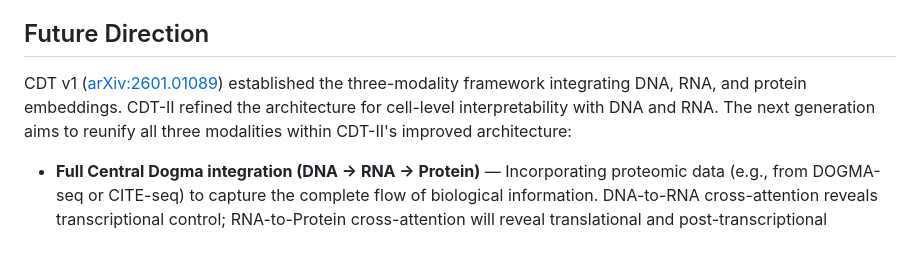
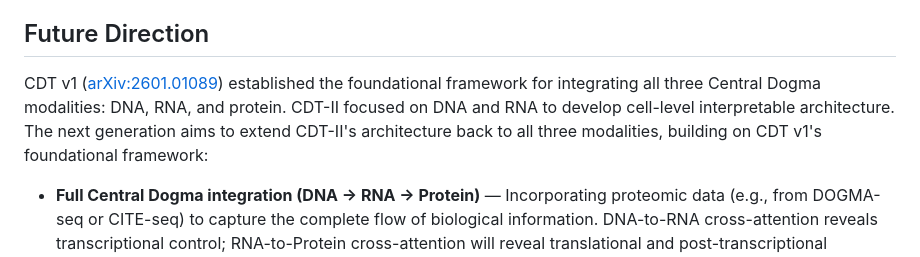
Before and after one commit to nobusama/CDT2, a Markdown page: README.md, the part around the change. Rendered like a GitHub page.

Commit message:
Clarify CDT v1 as foundational three-modality framework
Co-Authored-By: Claude Opus 4.6 <noreply@anthropic.com>

```diff
--- a/README.md
+++ b/README.md
@@ -231,7 +231,7 @@ All notebooks are designed for Google Colab. The current version (Stage 1.5) use
 
 ## Future Direction
 
-CDT v1 ([arXiv:2601.01089](https://arxiv.org/abs/2601.01089)) established the three-modality framework integrating DNA, RNA, and protein embeddings. CDT-II refined the architecture for cell-level interpretability with DNA and RNA. The next generation aims to reunify all three modalities within CDT-II's improved architecture:
+CDT v1 ([arXiv:2601.01089](https://arxiv.org/abs/2601.01089)) established the foundational framework for integrating all three Central Dogma modalities: DNA, RNA, and protein. CDT-II focused on DNA and RNA to develop cell-level interpretable architecture. The next generation aims to extend CDT-II's architecture back to all three modalities, building on CDT v1's foundational framework:
 
 - **Full Central Dogma integration (DNA → RNA → Protein)** — Incorporating proteomic data (e.g., from DOGMA-seq or CITE-seq) to capture the complete flow of biological information. DNA-to-RNA cross-attention reveals transcriptional control; RNA-to-Protein cross-attention will reveal translational and post-transcriptional regulation. This enables observation of the entire regulatory cascade within a single framework.
 - **Drug discovery and diagnostics** — With all three modalities integrated, CDT can identify drug targets by observing how perturbations propagate from DNA through RNA to protein, and reveal diagnostic biomarkers by detecting regulatory disruptions across the Central Dogma.
```
